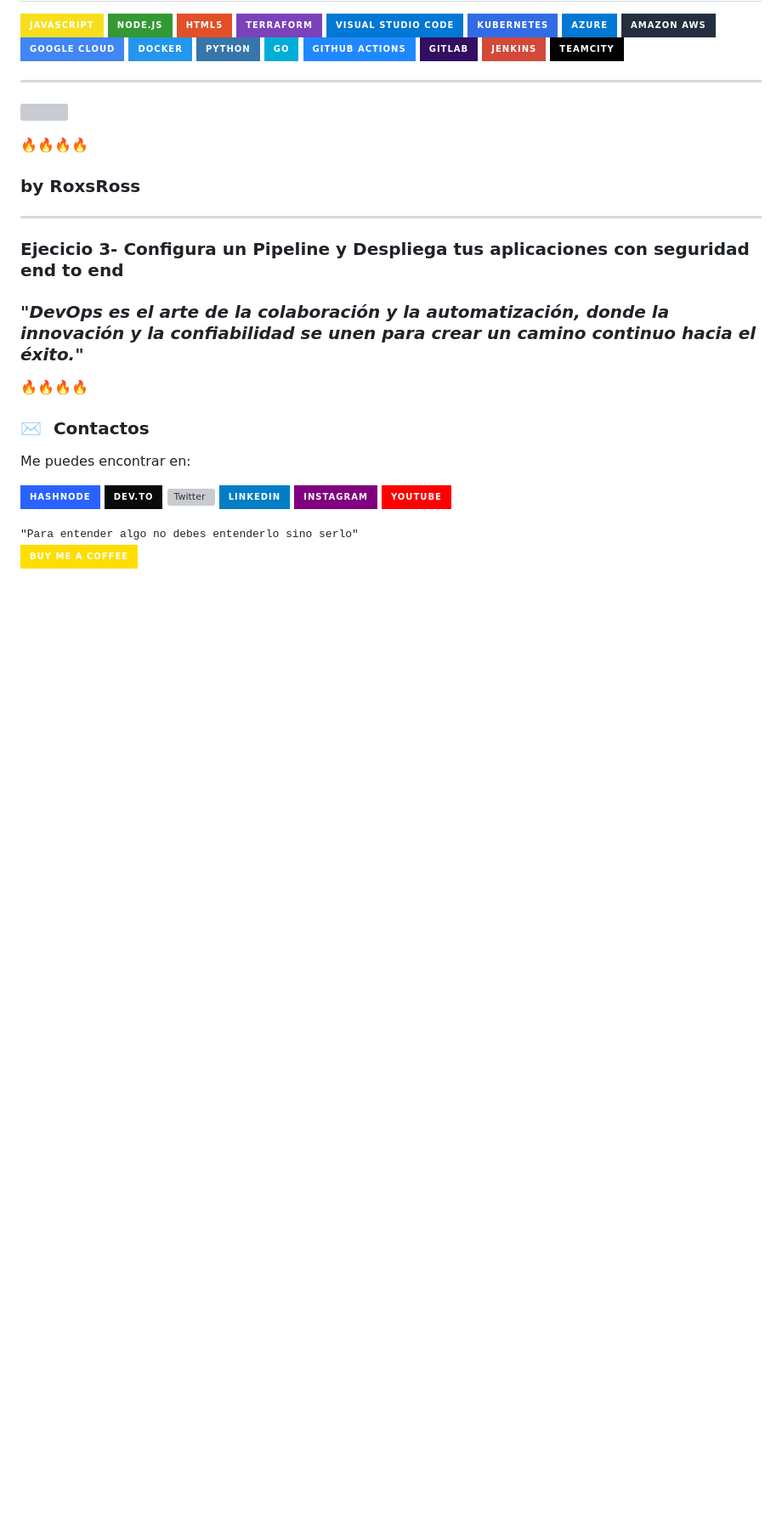
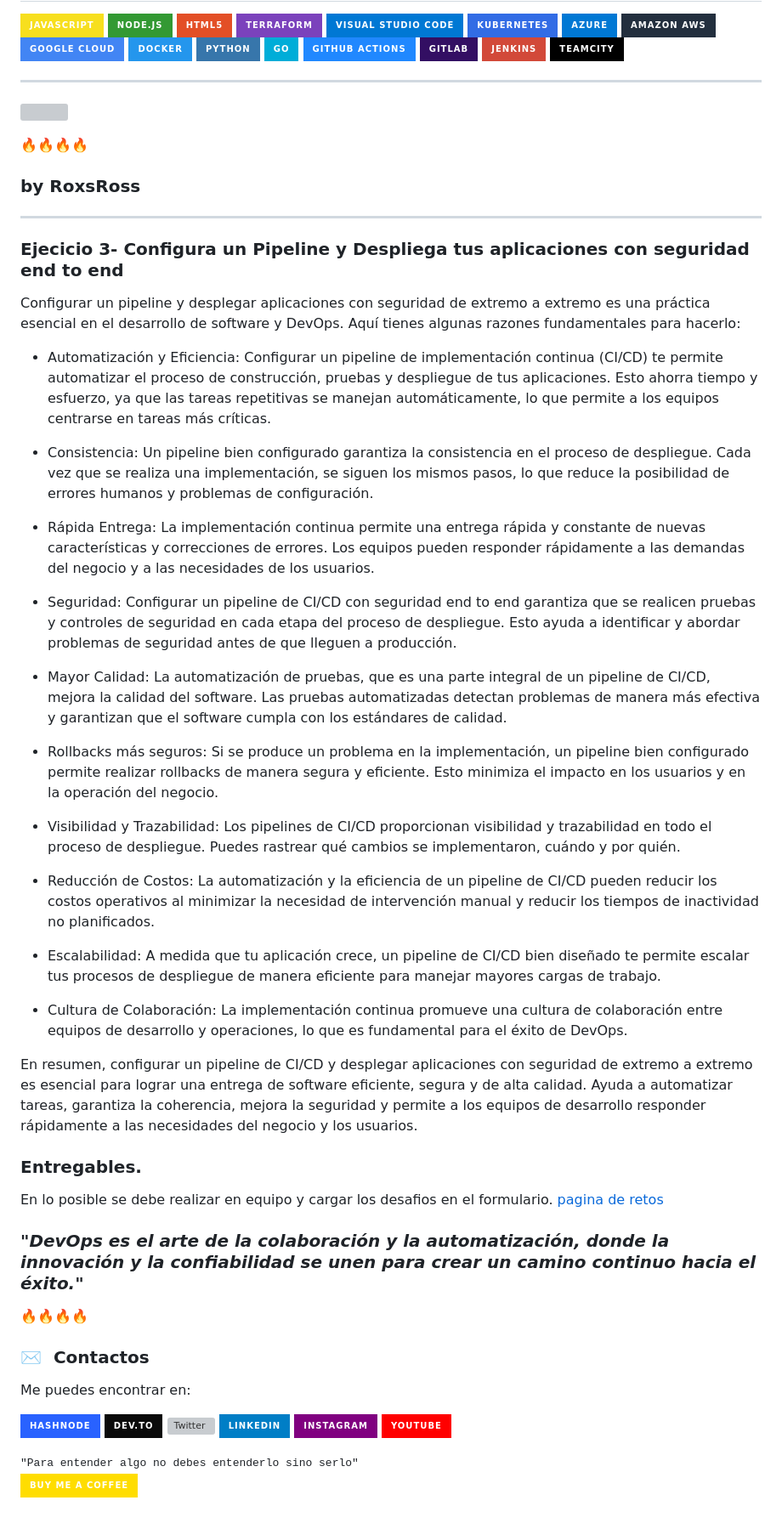
Before and after one commit to roxsross/bootcamp-devops-2023, a Markdown page: README.md, the part around the change. Shown at 85% size. Drawn GitHub-style; badges without logos; blank space fills up the shorter version; grey boxes are pictures that could not be loaded.

```diff
--- a/README.md
+++ b/README.md
@@ -26,6 +26,34 @@
 ---
 ### Ejecicio 3- Configura un Pipeline y Despliega tus aplicaciones con seguridad end to end
 
+Configurar un pipeline y desplegar aplicaciones con seguridad de extremo a extremo es una práctica esencial en el desarrollo de software y DevOps. Aquí tienes algunas razones fundamentales para hacerlo:
+
+- Automatización y Eficiencia: Configurar un pipeline de implementación continua (CI/CD) te permite automatizar el proceso de construcción, pruebas y despliegue de tus aplicaciones. Esto ahorra tiempo y esfuerzo, ya que las tareas repetitivas se manejan automáticamente, lo que permite a los equipos centrarse en tareas más críticas.
+
+- Consistencia: Un pipeline bien configurado garantiza la consistencia en el proceso de despliegue. Cada vez que se realiza una implementación, se siguen los mismos pasos, lo que reduce la posibilidad de errores humanos y problemas de configuración.
+
+- Rápida Entrega: La implementación continua permite una entrega rápida y constante de nuevas características y correcciones de errores. Los equipos pueden responder rápidamente a las demandas del negocio y a las necesidades de los usuarios.
+
+- Seguridad: Configurar un pipeline de CI/CD con seguridad end to end garantiza que se realicen pruebas y controles de seguridad en cada etapa del proceso de despliegue. Esto ayuda a identificar y abordar problemas de seguridad antes de que lleguen a producción.
+
+- Mayor Calidad: La automatización de pruebas, que es una parte integral de un pipeline de CI/CD, mejora la calidad del software. Las pruebas automatizadas detectan problemas de manera más efectiva y garantizan que el software cumpla con los estándares de calidad.
+
+- Rollbacks más seguros: Si se produce un problema en la implementación, un pipeline bien configurado permite realizar rollbacks de manera segura y eficiente. Esto minimiza el impacto en los usuarios y en la operación del negocio.
+
+- Visibilidad y Trazabilidad: Los pipelines de CI/CD proporcionan visibilidad y trazabilidad en todo el proceso de despliegue. Puedes rastrear qué cambios se implementaron, cuándo y por quién.
+
+- Reducción de Costos: La automatización y la eficiencia de un pipeline de CI/CD pueden reducir los costos operativos al minimizar la necesidad de intervención manual y reducir los tiempos de inactividad no planificados.
+
+- Escalabilidad: A medida que tu aplicación crece, un pipeline de CI/CD bien diseñado te permite escalar tus procesos de despliegue de manera eficiente para manejar mayores cargas de trabajo.
+
+- Cultura de Colaboración: La implementación continua promueve una cultura de colaboración entre equipos de desarrollo y operaciones, lo que es fundamental para el éxito de DevOps.
+
+En resumen, configurar un pipeline de CI/CD y desplegar aplicaciones con seguridad de extremo a extremo es esencial para lograr una entrega de software eficiente, segura y de alta calidad. Ayuda a automatizar tareas, garantiza la coherencia, mejora la seguridad y permite a los equipos de desarrollo responder rápidamente a las necesidades del negocio y los usuarios.
+
+### Entregables.
+
+En lo posible se debe realizar en equipo y cargar los desafios en el formulario. [pagina de retos](https://reto.295devops.com)
+
 ### _"DevOps es el arte de la colaboración y la automatización, donde la innovación y la confiabilidad se unen para crear un camino continuo hacia el éxito."_
 
 🔥🔥🔥🔥
```
